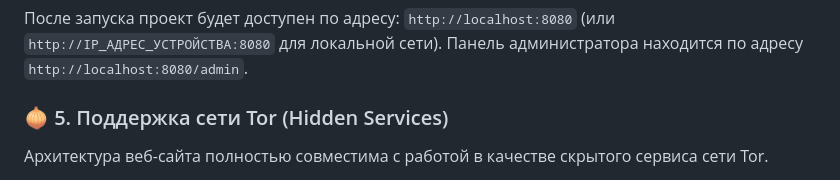
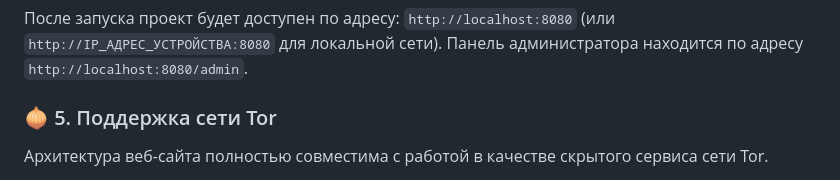
Before and after one commit to Jeekepep/tor-anon-website, a Markdown page: README.md, the part around the change. GitHub-like rendering.

````diff
--- a/README.md
+++ b/README.md
@@ -61,7 +61,7 @@ python app.py
 ```
 После запуска проект будет доступен по адресу: `http://localhost:8080` (или `http://IP_АДРЕС_УСТРОЙСТВА:8080` для локальной сети). Панель администратора находится по адресу `http://localhost:8080/admin`.
 
-### 🧅 5. Поддержка сети Tor (Hidden Services)
+### 🧅 5. Поддержка сети Tor
 
 Архитектура веб-сайта полностью совместима с работой в качестве скрытого сервиса сети Tor.
 
````
